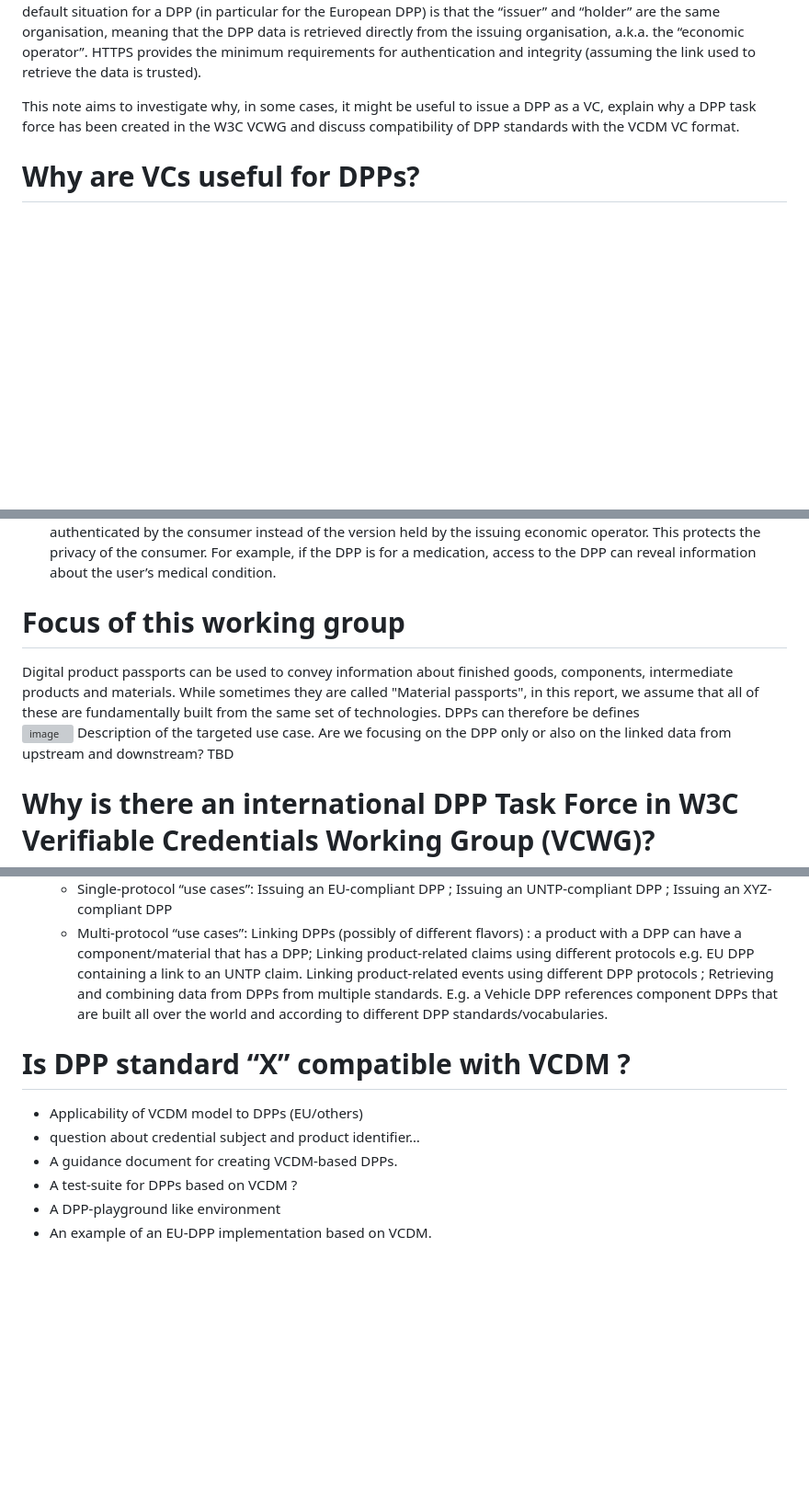
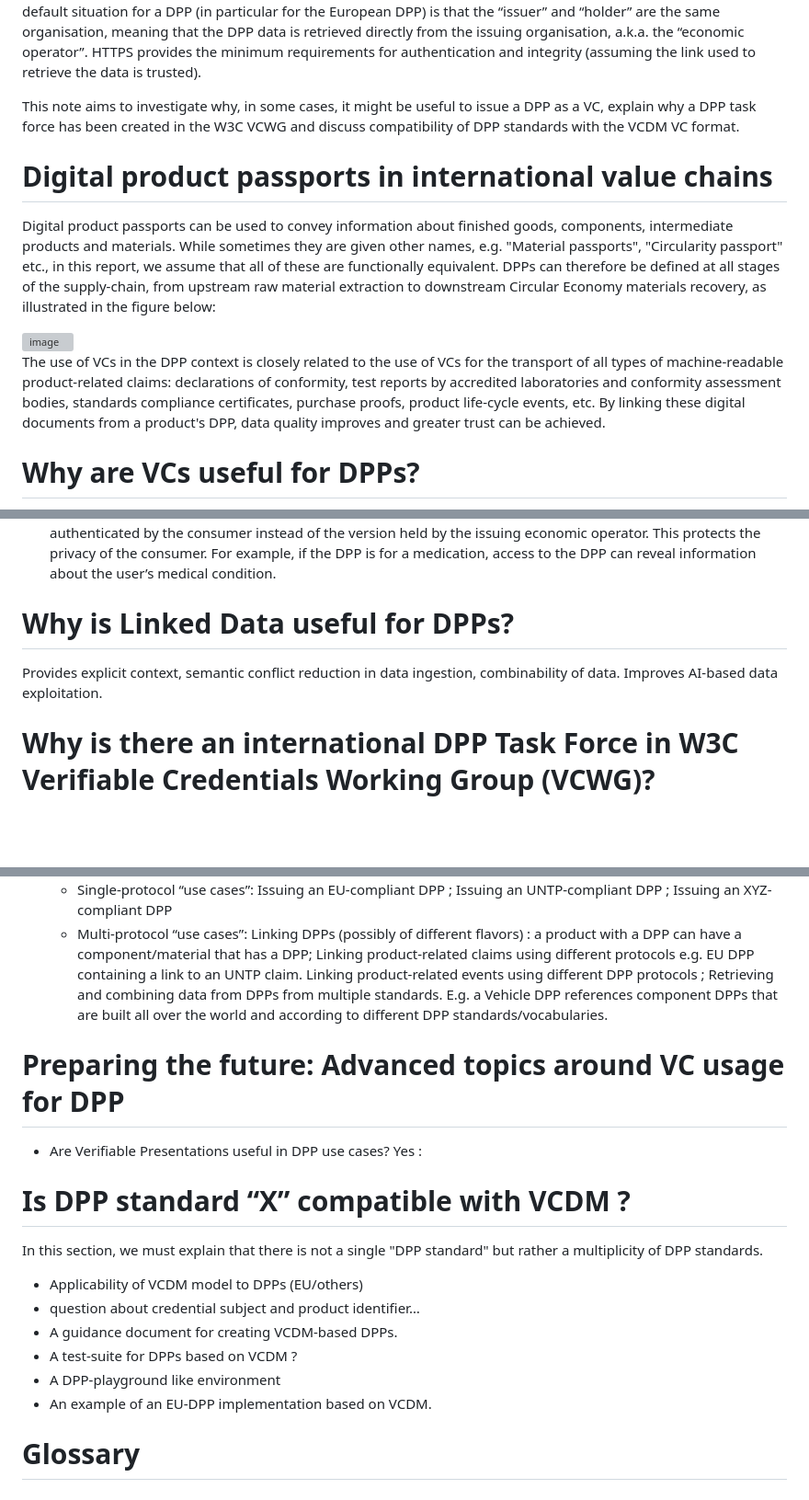
Before and after one commit to w3c/vc-dpp-bw, a Markdown page: dpp-ucr/index.md, 3 parts joined by grey strips. Shown at 92% size. GitHub-like rendering; blank space fills up the shorter version; grey boxes are pictures that could not be loaded.

```diff
--- a/dpp-ucr/index.md
+++ b/dpp-ucr/index.md
@@ -4,6 +4,13 @@ A verifiable credential (VC) is a mechanism for issuing authenticated, revokable
 Different questions arise when considering issuing the DPP itself as a VC. In the normal case of VC use, a credential is issued by an “issuer” to another party, the “holder”, in recognition by the “issuer” of claims concerning the “holder”.   However, differently from most applications of VCs, where the “issuer” and “holder” are distinct parties and the “verifier” retrieves the data from the “holder” and only checks with the “issuer” that the credential is still valid, the default situation for a DPP (in particular for the European DPP) is that the “issuer” and “holder” are the same organisation, meaning that the DPP data is retrieved directly from the issuing organisation, a.k.a. the “economic operator”.  HTTPS provides the minimum requirements for authentication and integrity (assuming the link used to retrieve the data is trusted).
 
 This note aims to investigate why, in some cases, it might be useful to issue a DPP as a VC, explain why a DPP task force has been created in the W3C VCWG and discuss compatibility of DPP standards with the VCDM VC format.
+
+# Digital product passports in international value chains
+Digital product passports can be used to convey information about finished goods, components, intermediate products and materials. While sometimes they are given other names, e.g. "Material passports", "Circularity passport" etc., in this report, we assume that all of these are functionally equivalent. DPPs can therefore be defined at all stages of the supply-chain, from upstream raw material extraction to downstream Circular Economy materials recovery, as illustrated in the figure below:
+
+<img width="886" height="429" alt="image" src="https://github.com/user-attachments/assets/f533b438-e0ed-45d2-b9c5-1c873c86587e" />
+
+The use of VCs in the DPP context is closely related to the use of VCs for the transport of all types of machine-readable product-related claims: declarations of conformity, test reports by accredited laboratories and conformity assessment bodies, standards compliance certificates, purchase proofs, product life-cycle events, etc. By linking these digital documents from a product's DPP, data quality improves and greater trust can be achieved.
 
 # Why are VCs useful for DPPs?
 The following list provides a number of use cases where VCs provide additional capabilities with respect to HTTPS.
@@ -21,10 +28,8 @@ The following list provides a number of use cases where VCs provide additional c
 - **Integrity over time**: Differently from HTTPS which provides integrity during data transmission, the VC’s timestamps also supports DPP integrity, in the sense of absence of change, over time.
 - **Privacy**: The default HTTPS request provides no privacy for a party retrieving DPP data, e.g. a consumer. If the DPP is “held” by a third party, e.g. a retail store, the DPP copy held by the third party can be accessed and authenticated by the consumer instead of the version held by the issuing economic operator. This protects the privacy of the consumer. For example, if the DPP is for a medication, access to the DPP can reveal information about the user’s medical condition.
 
-# Focus of this working group
-Digital product passports can be used to convey information about finished goods, components, intermediate products and materials. While sometimes they are called "Material passports", in this report, we assume that all of these are fundamentally built from the same set of technologies. DPPs can therefore be defines
-<img width="886" height="429" alt="image" src="https://github.com/user-attachments/assets/f533b438-e0ed-45d2-b9c5-1c873c86587e" />
-Description of the targeted use case. Are we focusing on the DPP only or also on the linked data from upstream and downstream? TBD
+# Why is Linked Data useful for DPPs?
+Provides explicit context, semantic conflict reduction in data ingestion, combinability of data. Improves AI-based data exploitation.
 
 # Why is there an international DPP Task Force in W3C Verifiable Credentials Working Group (VCWG)?
 The following list of topics should be discussed:
@@ -36,10 +41,16 @@ The following list of topics should be discussed:
     - Single-protocol “use cases”: Issuing an EU-compliant DPP ; Issuing an UNTP-compliant DPP ; Issuing an XYZ-compliant DPP
     - Multi-protocol “use cases”: Linking DPPs (possibly of different flavors) : a product with a DPP can have a component/material that has a DPP; Linking product-related claims using different protocols e.g. EU DPP containing a link to an UNTP claim. Linking product-related events using different DPP protocols ; Retrieving and combining data from DPPs from multiple standards. E.g. a Vehicle DPP references component DPPs that are built all over the world and according to different DPP standards/vocabularies.
 
+# Preparing the future: Advanced topics around VC usage for DPP
+- Are Verifiable Presentations useful in DPP use cases? Yes :
+
 # Is DPP standard “X” compatible with VCDM ?
+In this section, we must explain that there is not a single "DPP standard" but rather a multiplicity of DPP standards.
 - Applicability of VCDM model to DPPs (EU/others)
 - question about credential subject and product identifier…
 - A guidance document for creating VCDM-based DPPs.
 - A test-suite for DPPs based on VCDM ?
 - A DPP-playground like environment
 - An example of an EU-DPP implementation based on VCDM.
+
+# Glossary
```
